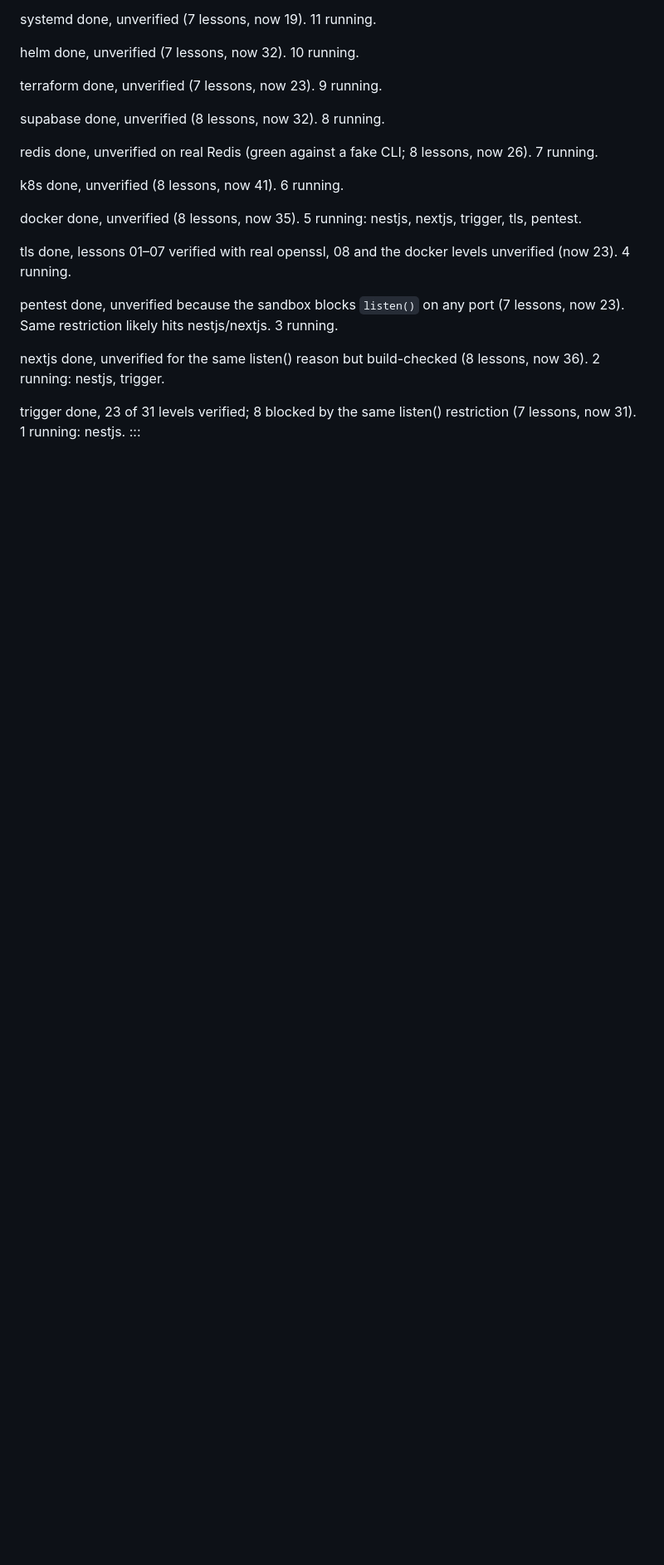
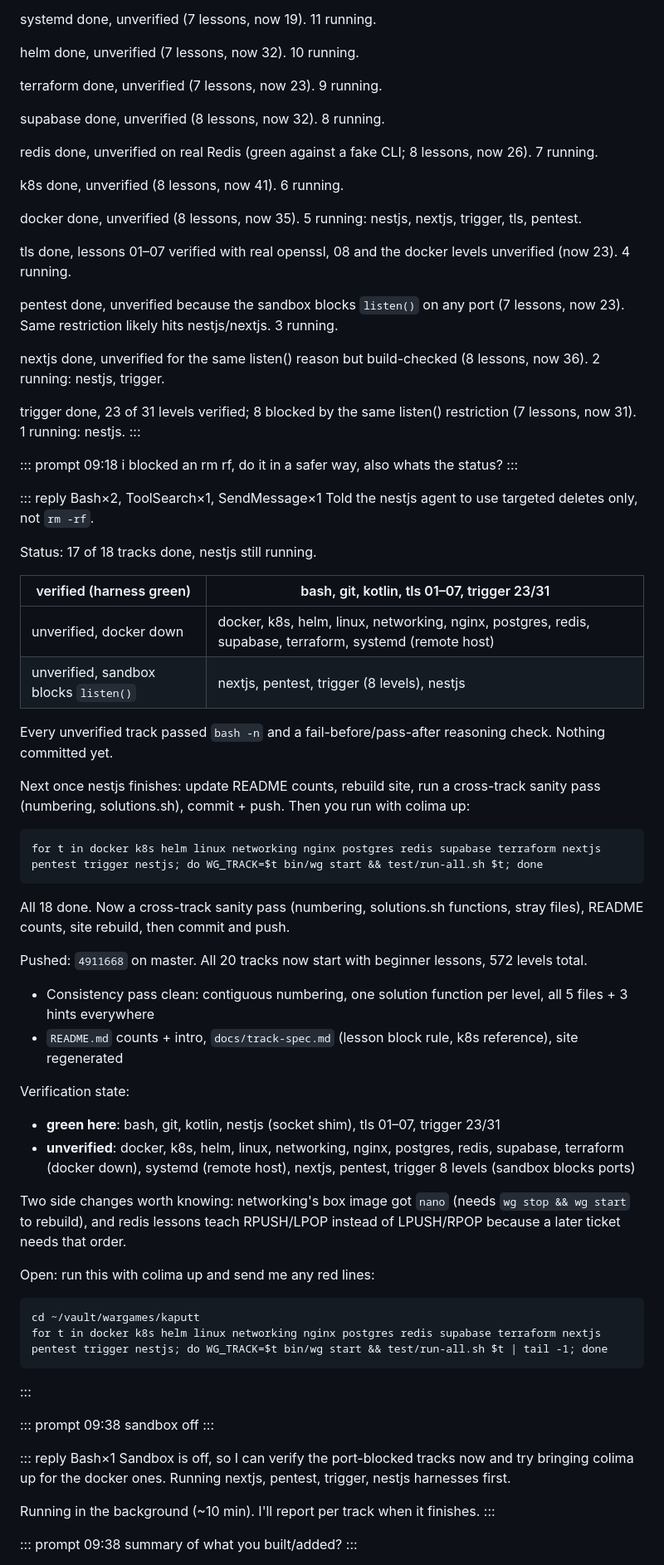
Before and after one commit to leonbubova/research-paper-reader, a Markdown page: md/kaputt-transcript.md, the part around one of its changes. Shown at 83% size. Drawn GitHub-style; blank space fills up the shorter version.

Commit message:
kaputt transcript: extend session 4 with the lessons rollout
Co-Authored-By: Claude Fable 5.1 <noreply@anthropic.com>

````diff
--- a/md/kaputt-transcript.md
+++ b/md/kaputt-transcript.md
@@ -2059,3 +2059,61 @@ nextjs done, unverified for the same listen() reason but build-checked (8 lesson
 
 trigger done, 23 of 31 levels verified; 8 blocked by the same listen() restriction (7 lessons, now 31). 1 running: nestjs.
 :::
+
+::: prompt 09:18
+i blocked an rm rf, do it in a safer way, also whats the status?
+:::
+
+::: reply Bash×2, ToolSearch×1, SendMessage×1
+Told the nestjs agent to use targeted deletes only, not `rm -rf`.
+
+Status: 17 of 18 tracks done, nestjs still running.
+
+| verified (harness green) | bash, git, kotlin, tls 01–07, trigger 23/31 |
+|---|---|
+| unverified, docker down | docker, k8s, helm, linux, networking, nginx, postgres, redis, supabase, terraform, systemd (remote host) |
+| unverified, sandbox blocks `listen()` | nextjs, pentest, trigger (8 levels), nestjs |
+
+Every unverified track passed `bash -n` and a fail-before/pass-after reasoning check. Nothing committed yet.
+
+Next once nestjs finishes: update README counts, rebuild site, run a cross-track sanity pass (numbering, solutions.sh), commit + push. Then you run with colima up:
+
+```
+for t in docker k8s helm linux networking nginx postgres redis supabase terraform nextjs pentest trigger nestjs; do WG_TRACK=$t bin/wg start && test/run-all.sh $t; done
+```
+
+All 18 done. Now a cross-track sanity pass (numbering, solutions.sh functions, stray files), README counts, site rebuild, then commit and push.
+
+Pushed: `4911668` on master. All 20 tracks now start with beginner lessons, 572 levels total.
+
+- Consistency pass clean: contiguous numbering, one solution function per level, all 5 files + 3 hints everywhere
+- `README.md` counts + intro, `docs/track-spec.md` (lesson block rule, k8s reference), site regenerated
+
+Verification state:
+- **green here**: bash, git, kotlin, nestjs (socket shim), tls 01–07, trigger 23/31
+- **unverified**: docker, k8s, helm, linux, networking, nginx, postgres, redis, supabase, terraform (docker down), systemd (remote host), nextjs, pentest, trigger 8 levels (sandbox blocks ports)
+
+Two side changes worth knowing: networking's box image got `nano` (needs `wg stop && wg start` to rebuild), and redis lessons teach RPUSH/LPOP instead of LPUSH/RPOP because a later ticket needs that order.
+
+Open: run this with colima up and send me any red lines:
+
+```
+cd ~/vault/wargames/kaputt
+for t in docker k8s helm linux networking nginx postgres redis supabase terraform nextjs pentest trigger nestjs; do WG_TRACK=$t bin/wg start && test/run-all.sh $t | tail -1; done
+```
+:::
+
+::: prompt 09:38
+sandbox off
+:::
+
+::: reply Bash×1
+Sandbox is off, so I can verify the port-blocked tracks now and try bringing colima up for the docker ones. Running nextjs, pentest, trigger, nestjs harnesses first.
+
+Running in the background (~10 min). I'll report per track when it finishes.
+:::
+
+::: prompt 09:38
+summary of what you built/added?
+:::
+
````
Also changed, not shown: other parts of md/kaputt-transcript.md (+18 -2 lines).
